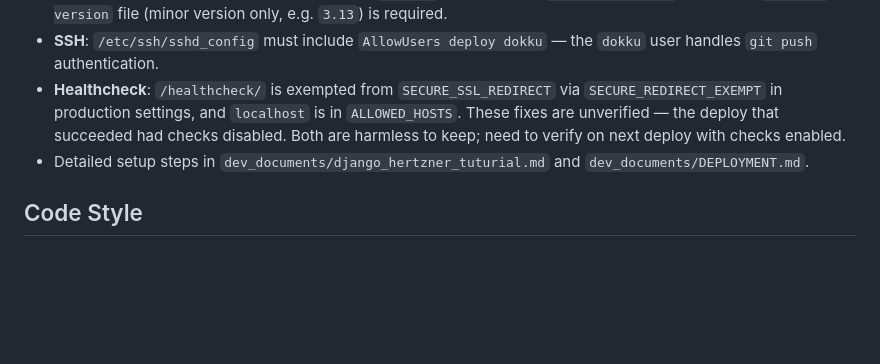
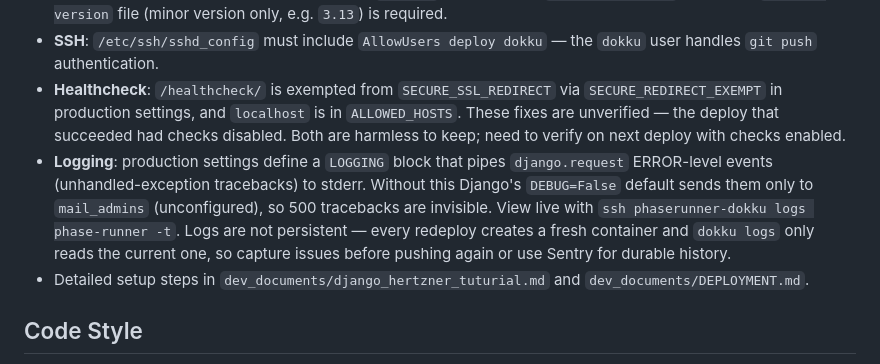
Before and after one commit to andreas-thoren/phase-runner, a Markdown page: CLAUDE.md, the part around one of its changes. Rendered like a GitHub page; blank space fills up the shorter version.

Commit message:
Document form_handler error behavior and prod logging setup
Co-Authored-By: Claude Opus 4.7 (1M context) <noreply@anthropic.com>

```diff
--- a/CLAUDE.md
+++ b/CLAUDE.md
@@ -161,6 +161,7 @@ Single Django app (`workouts`) with one `Workout` model and optional detail mode
 - **Buildpack**: Heroku Python buildpack detects `uv.lock` natively — no `requirements.txt` needed. A `.python-version` file (minor version only, e.g. `3.13`) is required.
 - **SSH**: `/etc/ssh/sshd_config` must include `AllowUsers deploy dokku` — the `dokku` user handles `git push` authentication.
 - **Healthcheck**: `/healthcheck/` is exempted from `SECURE_SSL_REDIRECT` via `SECURE_REDIRECT_EXEMPT` in production settings, and `localhost` is in `ALLOWED_HOSTS`. These fixes are unverified — the deploy that succeeded had checks disabled. Both are harmless to keep; need to verify on next deploy with checks enabled.
+- **Logging**: production settings define a `LOGGING` block that pipes `django.request` ERROR-level events (unhandled-exception tracebacks) to stderr. Without this Django's `DEBUG=False` default sends them only to `mail_admins` (unconfigured), so 500 tracebacks are invisible. View live with `ssh phaserunner-dokku logs phase-runner -t`. Logs are not persistent — every redeploy creates a fresh container and `dokku logs` only reads the current one, so capture issues before pushing again or use Sentry for durable history.
 - Detailed setup steps in `dev_documents/django_hertzner_tuturial.md` and `dev_documents/DEPLOYMENT.md`.
 
 ## Code Style
```
Also changed, not shown: other parts of CLAUDE.md (+1 -1 lines).
